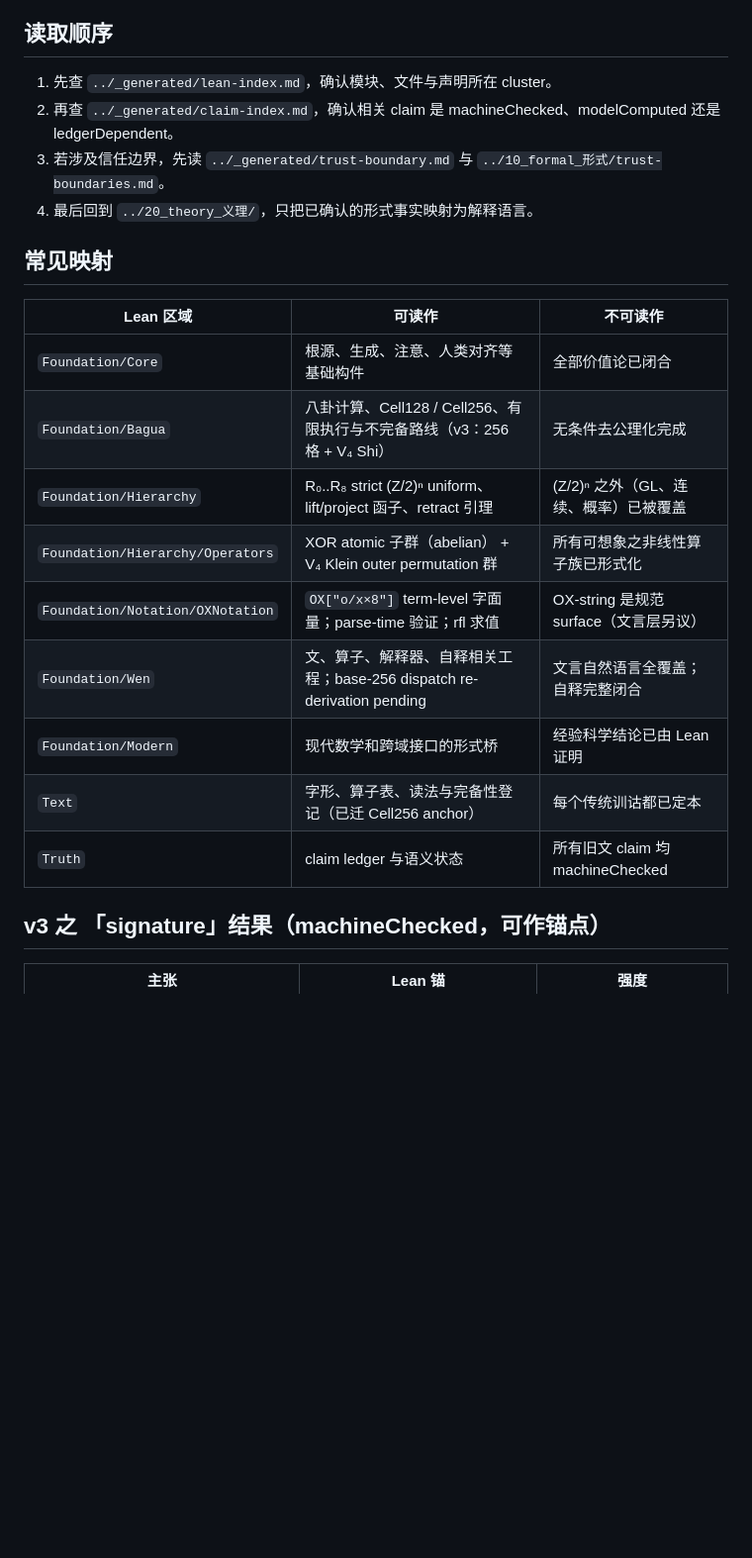
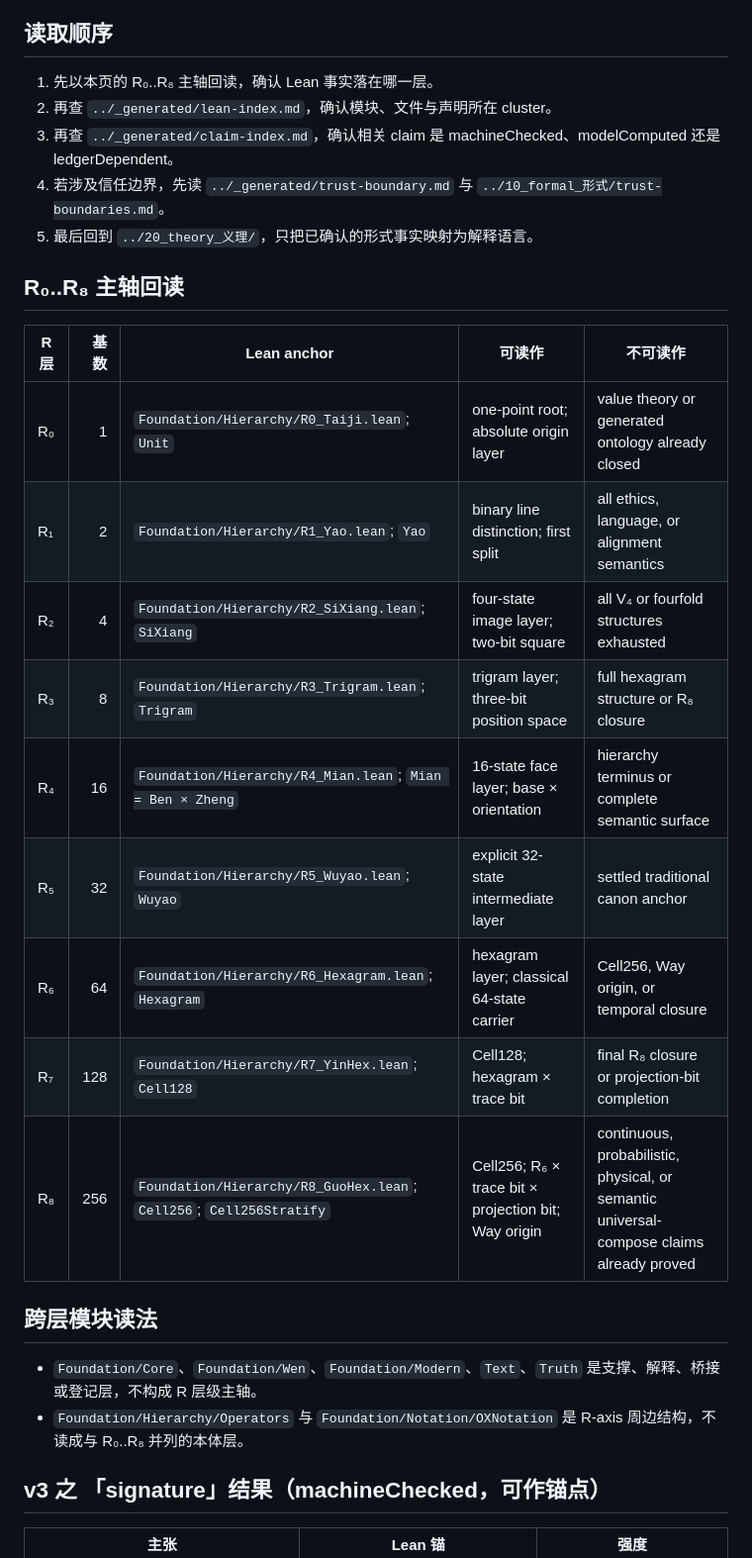
Before and after one commit to yongxu/DAO, a Markdown page: docs-next/30_crosswalk_互证/lean-to-theory.md, the part around the change. Shown at 99% size. Rendered like a GitHub page; blank space fills up the shorter version.

Commit message:
docs: recenter lean crosswalk on R hierarchy

```diff
--- a/docs-next/30_crosswalk_互证/lean-to-theory.md
+++ b/docs-next/30_crosswalk_互证/lean-to-theory.md
@@ -6,24 +6,30 @@
 
 ## 读取顺序
 
-1. 先查 `../_generated/lean-index.md`，确认模块、文件与声明所在 cluster。
-2. 再查 `../_generated/claim-index.md`，确认相关 claim 是 machineChecked、modelComputed 还是 ledgerDependent。
-3. 若涉及信任边界，先读 `../_generated/trust-boundary.md` 与 `../10_formal_形式/trust-boundaries.md`。
-4. 最后回到 `../20_theory_义理/`，只把已确认的形式事实映射为解释语言。
+1. 先以本页的 R₀..R₈ 主轴回读，确认 Lean 事实落在哪一层。
+2. 再查 `../_generated/lean-index.md`，确认模块、文件与声明所在 cluster。
+3. 再查 `../_generated/claim-index.md`，确认相关 claim 是 machineChecked、modelComputed 还是 ledgerDependent。
+4. 若涉及信任边界，先读 `../_generated/trust-boundary.md` 与 `../10_formal_形式/trust-boundaries.md`。
+5. 最后回到 `../20_theory_义理/`，只把已确认的形式事实映射为解释语言。
 
-## 常见映射
+## R₀..R₈ 主轴回读
 
-| Lean 区域 | 可读作 | 不可读作 |
-|---|---|---|
-| `Foundation/Core` | 根源、生成、注意、人类对齐等基础构件 | 全部价值论已闭合 |
-| `Foundation/Bagua` | 八卦计算、Cell128 / Cell256、有限执行与不完备路线（v3：256 格 + V₄ Shi） | 无条件去公理化完成 |
-| `Foundation/Hierarchy` | R₀..R₈ strict (Z/2)ⁿ uniform、lift/project 函子、retract 引理 | (Z/2)ⁿ 之外（GL、连续、概率）已被覆盖 |
-| `Foundation/Hierarchy/Operators` | XOR atomic 子群（abelian） + V₄ Klein outer permutation 群 | 所有可想象之非线性算子族已形式化 |
-| `Foundation/Notation/OXNotation` | `OX["o/x×8"]` term-level 字面量；parse-time 验证；rfl 求值 | OX-string 是规范 surface（文言层另议） |
-| `Foundation/Wen` | 文、算子、解释器、自释相关工程；base-256 dispatch re-derivation pending | 文言自然语言全覆盖；自释完整闭合 |
-| `Foundation/Modern` | 现代数学和跨域接口的形式桥 | 经验科学结论已由 Lean 证明 |
-| `Text` | 字形、算子表、读法与完备性登记（已迁 Cell256 anchor） | 每个传统训诂都已定本 |
-| `Truth` | claim ledger 与语义状态 | 所有旧文 claim 均 machineChecked |
+| R 层 | 基数 | Lean anchor | 可读作 | 不可读作 |
+|---|---:|---|---|---|
+| R₀ | 1 | `Foundation/Hierarchy/R0_Taiji.lean`; `Unit` | one-point root; absolute origin layer | value theory or generated ontology already closed |
+| R₁ | 2 | `Foundation/Hierarchy/R1_Yao.lean`; `Yao` | binary line distinction; first split | all ethics, language, or alignment semantics |
+| R₂ | 4 | `Foundation/Hierarchy/R2_SiXiang.lean`; `SiXiang` | four-state image layer; two-bit square | all V₄ or fourfold structures exhausted |
+| R₃ | 8 | `Foundation/Hierarchy/R3_Trigram.lean`; `Trigram` | trigram layer; three-bit position space | full hexagram structure or R₈ closure |
+| R₄ | 16 | `Foundation/Hierarchy/R4_Mian.lean`; `Mian = Ben × Zheng` | 16-state face layer; base × orientation | hierarchy terminus or complete semantic surface |
+| R₅ | 32 | `Foundation/Hierarchy/R5_Wuyao.lean`; `Wuyao` | explicit 32-state intermediate layer | settled traditional canon anchor |
+| R₆ | 64 | `Foundation/Hierarchy/R6_Hexagram.lean`; `Hexagram` | hexagram layer; classical 64-state carrier | Cell256, Way origin, or temporal closure |
+| R₇ | 128 | `Foundation/Hierarchy/R7_YinHex.lean`; `Cell128` | Cell128; hexagram × trace bit | final R₈ closure or projection-bit completion |
+| R₈ | 256 | `Foundation/Hierarchy/R8_GuoHex.lean`; `Cell256`; `Cell256Stratify` | Cell256; R₆ × trace bit × projection bit; Way origin | continuous, probabilistic, physical, or semantic universal-compose claims already proved |
+
+## 跨层模块读法
+
+- `Foundation/Core`、`Foundation/Wen`、`Foundation/Modern`、`Text`、`Truth` 是支撑、解释、桥接或登记层，不构成 R 层级主轴。
+- `Foundation/Hierarchy/Operators` 与 `Foundation/Notation/OXNotation` 是 R-axis 周边结构，不读成与 R₀..R₈ 并列的本体层。
 
 ## v3 之 「signature」结果（machineChecked，可作锚点）
 
```
